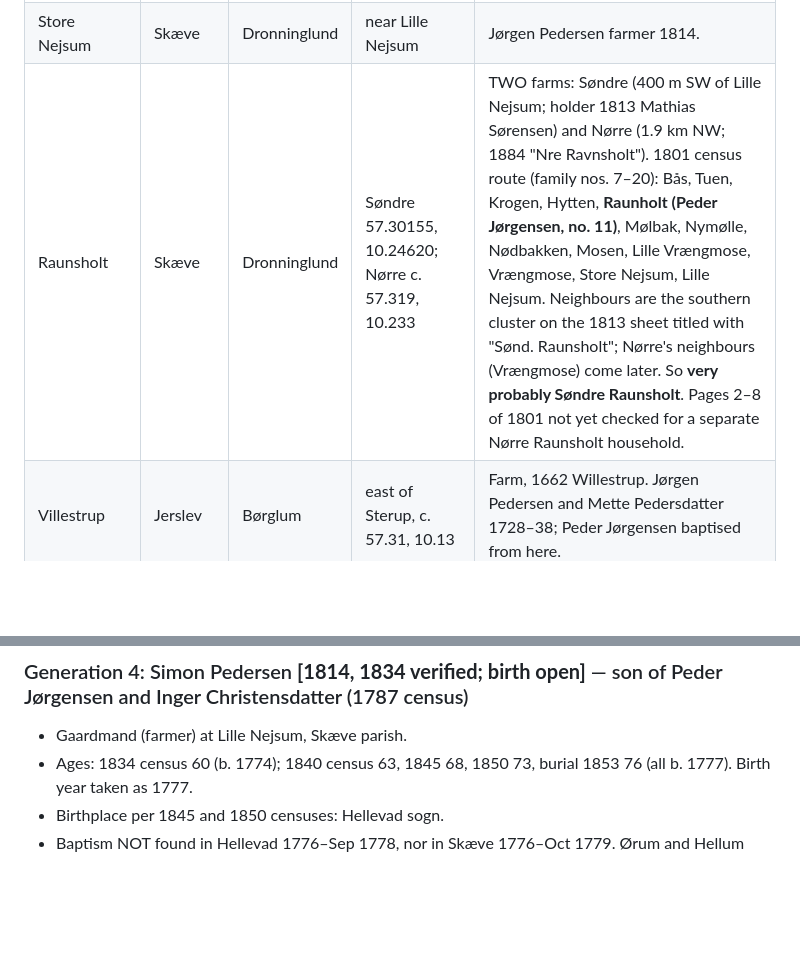
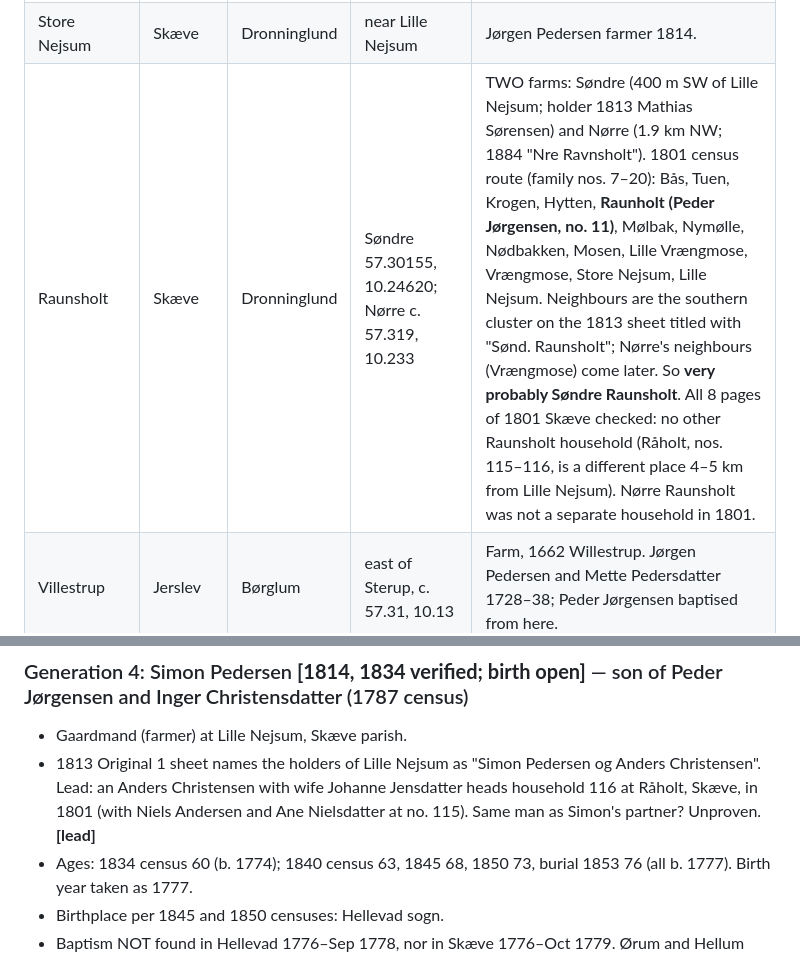
Before and after one commit to ajbogh/fredenborg-svennum, a Markdown page: FAMILY-RECORD.md, 2 parts joined by grey strips. GitHub-like rendering; blank space fills up the shorter version.

Commit message:
Notes: 1801 Skæve has one Raunsholt household; Anders Christensen lead
Co-Authored-By: Claude Opus 5.5 <noreply@anthropic.com>

```diff
--- a/FAMILY-RECORD.md
+++ b/FAMILY-RECORD.md
@@ -19,7 +19,7 @@ Ancestry and have not yet been checked. Items marked **[hypothesis]** are infere
 | Skæve kirke | Skæve | Dronninglund | 57.28856, 10.31224 | Registers from 1675. Vol. 1 1675–1777, vol. 2 from 1778 (Rigsarkivet images 28361212+). |
 | Lille Nejsum | Skæve | Dronninglund | 57.30484, 10.24899 (farmhouse, ±15 m) | Simon Pedersen's farm 1813–1853. 1813 Original 1 sheet "Den mellemste Del, Skæve" writes "Simon Pedersen og Anders Christensen" on its land; 1884 GS "L. Nejsum" building 11 m from today's house. See nejsum.html. |
 | Store Nejsum | Skæve | Dronninglund | near Lille Nejsum | Jørgen Pedersen farmer 1814. |
-| Raunsholt | Skæve | Dronninglund | Søndre 57.30155, 10.24620; Nørre c. 57.319, 10.233 | TWO farms: Søndre (400 m SW of Lille Nejsum; holder 1813 Mathias Sørensen) and Nørre (1.9 km NW; 1884 "Nre Ravnsholt"). 1801 census route (family nos. 7–20): Bås, Tuen, Krogen, Hytten, **Raunholt (Peder Jørgensen, no. 11)**, Mølbak, Nymølle, Nødbakken, Mosen, Lille Vrængmose, Vrængmose, Store Nejsum, Lille Nejsum. Neighbours are the southern cluster on the 1813 sheet titled with "Sønd. Raunsholt"; Nørre's neighbours (Vrængmose) come later. So **very probably Søndre Raunsholt**. Pages 2–8 of 1801 not yet checked for a separate Nørre Raunsholt household. |
+| Raunsholt | Skæve | Dronninglund | Søndre 57.30155, 10.24620; Nørre c. 57.319, 10.233 | TWO farms: Søndre (400 m SW of Lille Nejsum; holder 1813 Mathias Sørensen) and Nørre (1.9 km NW; 1884 "Nre Ravnsholt"). 1801 census route (family nos. 7–20): Bås, Tuen, Krogen, Hytten, **Raunholt (Peder Jørgensen, no. 11)**, Mølbak, Nymølle, Nødbakken, Mosen, Lille Vrængmose, Vrængmose, Store Nejsum, Lille Nejsum. Neighbours are the southern cluster on the 1813 sheet titled with "Sønd. Raunsholt"; Nørre's neighbours (Vrængmose) come later. So **very probably Søndre Raunsholt**. All 8 pages of 1801 Skæve checked: no other Raunsholt household (Råholt, nos. 115–116, is a different place 4–5 km from Lille Nejsum). Nørre Raunsholt was not a separate household in 1801. |
 | Villestrup | Jerslev | Børglum | east of Sterup, c. 57.31, 10.13 | Farm, 1662 Willestrup. Jørgen Pedersen and Mette Pedersdatter 1728–38; Peder Jørgensen baptised from here. |
 | Sterup | Jerslev | Børglum | c. 57.31, 10.11 | Largest village in the parish, 3 km N of the church. Peder Pedersen, Mette's father, 1703–05; Niels and Laurs Pedersen (probable brothers) 1703. |
 | Krattet (Sterupkrat) | Jerslev | Børglum | c. 0.5 km from Villestrup | Hamlet, 1606 Sterupkrat. Peder Sørensen's household 1701–22 (not kin on present evidence); Christen Pedersen's wife godmother 1728–29; Peder Pedersen "af Krattet" buried 1739. |
@@ -108,6 +108,7 @@ Ancestry and have not yet been checked. Items marked **[hypothesis]** are infere
 
 ### Generation 4: Simon Pedersen **[1814, 1834 verified; birth open]** — son of Peder Jørgensen and Inger Christensdatter (1787 census)
 - Gaardmand (farmer) at Lille Nejsum, Skæve parish.
+- 1813 Original 1 sheet names the holders of Lille Nejsum as "Simon Pedersen og Anders Christensen". Lead: an Anders Christensen with wife Johanne Jensdatter heads household 116 at Råholt, Skæve, in 1801 (with Niels Andersen and Ane Nielsdatter at no. 115). Same man as Simon's partner? Unproven. **[lead]**
 - Ages: 1834 census 60 (b. 1774); 1840 census 63, 1845 68, 1850 73, burial 1853 76 (all b. 1777). Birth year taken as 1777.
 - Birthplace per 1845 and 1850 censuses: Hellevad sogn.
 - Baptism NOT found in Hellevad 1776–Sep 1778, nor in Skæve 1776–Oct 1779. Ørum and Hellum pages of the Hellevad book not yet read; years before 1776 not read.
```
